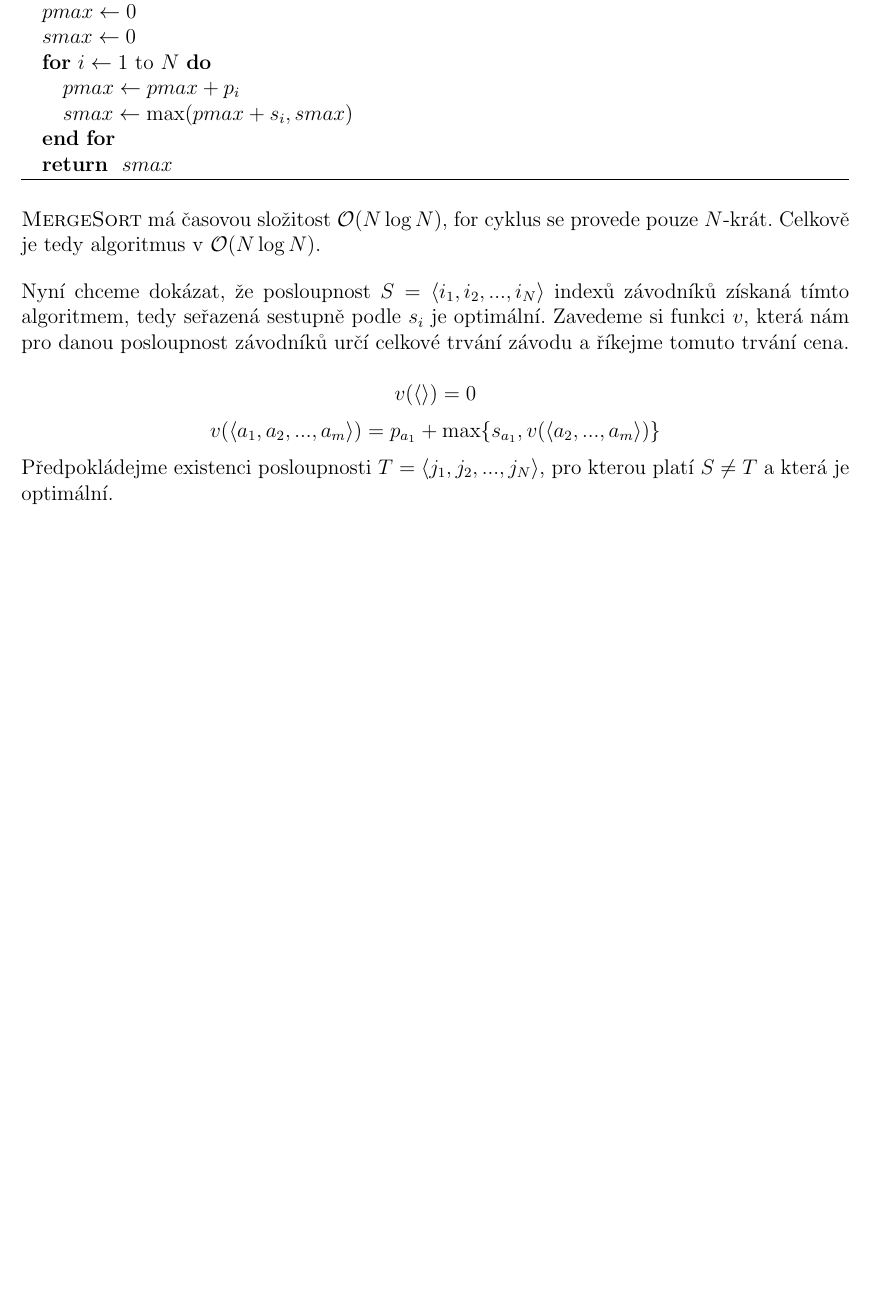
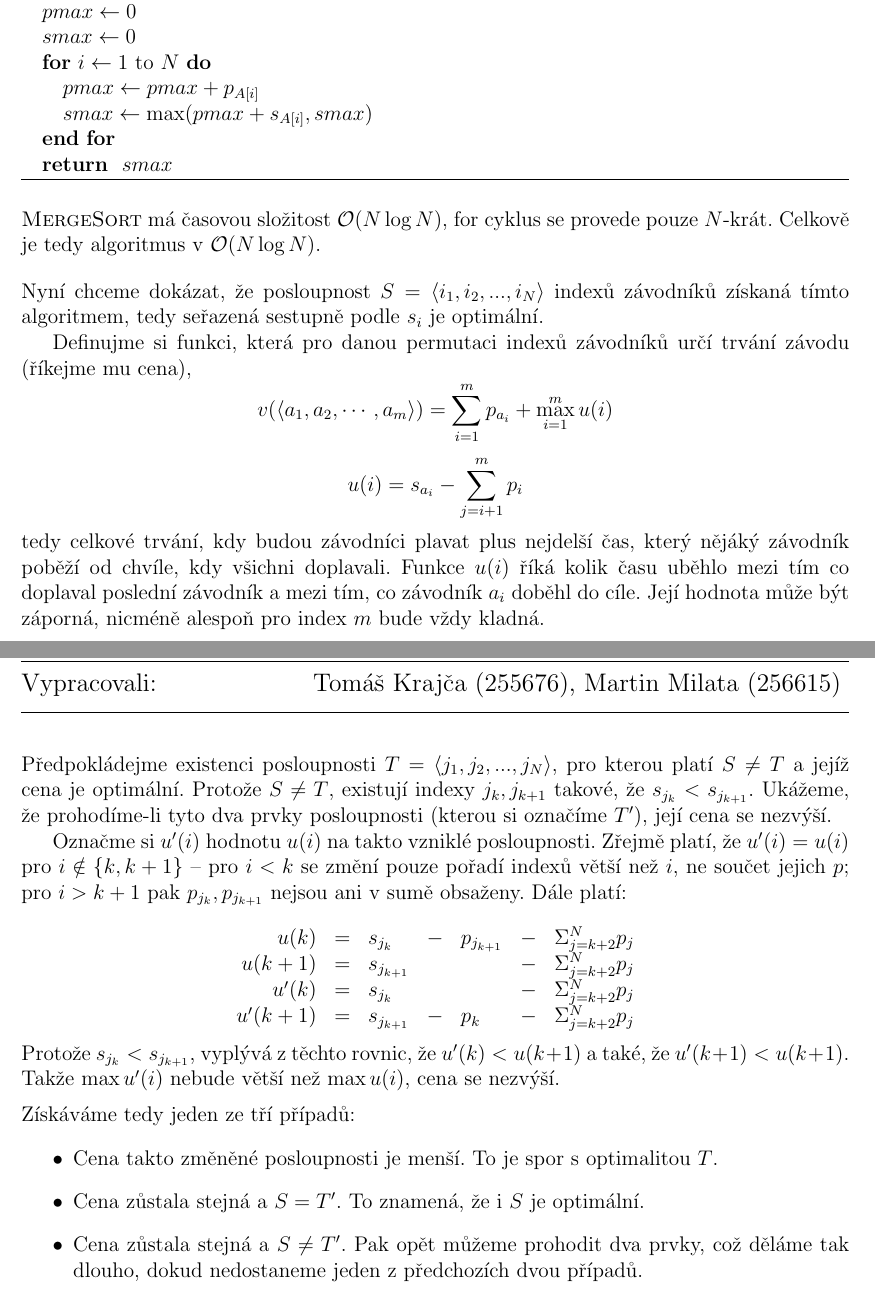
Before and after one commit to mmilata/misc, a LaTeX document (ib108/sada2.tex): part of page 2 of 5 before the commit and two parts of pages 2 and 3 of 6 after it, the two joined at a grey line, cut so that both start at the same text, the shorter picture padded with empty space. Compiled offline with pdfLaTeX.

Commit message:
Snad uz funkcni dukaz k druhemu prikladu.

```diff
--- a/ib108/sada2.tex
+++ b/ib108/sada2.tex
@@ -73,8 +77,8 @@ může vypadat následovně.
 \STATE $pmax \la 0$
 \STATE $smax \la 0$
 \FOR{$i \la 1 $ to $N$}
-\STATE $pmax \la pmax + p_i$
-\STATE $smax \la \max(pmax+s_i,smax)$
+\STATE $pmax \la pmax + p_{A[i]}$
+\STATE $smax \la \max(pmax+s_{A[i]},smax)$
 \ENDFOR
 \RETURN $smax$
 \end{algorithmic}
@@ -86,24 +90,65 @@ Celkově je tedy algoritmus v $\O(N\log N)$.
 
 \bigskip
 
-%\noindent
-%Definujme si funkci, která pro danou permutaci indexů závodníků určí trvání závodu (říkejme mu cena),
-%$$ v(a_1,a_2,\cdots,a_m) = \sum_{i=1}^N p_{a_i} + \max_{i=1}^N \left(s_{a_i} - \Sigma_{j=i}^N p_{a_j}\right)$$
-%tedy celkové trvání, kdy budou závodníci plavat plus nejdelší čas, který nějáký závodník poběží od
-%chvíle, kdy všichni doplavali.
-
 \noindent
 Nyní chceme dokázat, že posloupnost $S = \langle i_1,i_2,...,i_N \rangle$ indexů závodníků získaná tímto
-algoritmem, tedy seřazená sestupně podle $s_i$ je optimální. Zavedeme si funkci $v$, která nám pro
-danou posloupnost závodníků určí celkové trvání závodu a říkejme tomuto trvání cena.
+algoritmem, tedy seřazená sestupně podle $s_i$ je optimální.
 
-$$ v(\langle \rangle) = 0 $$
-$$ v(\langle a_1,a_2,...,a_m \rangle) = p_{a_1} + \max \{s_{a_1}, v(\langle a_2,...,a_m \rangle)\} $$
+Definujme si funkci, která pro danou permutaci indexů závodníků určí trvání závodu (říkejme mu cena),
+%$$ v(a_1,a_2,\cdots,a_m) = \sum_{i=1}^N p_{a_i} + \max_{i=1}^N \left(s_{a_i} - \Sigma_{j=i}^N p_{a_j}\right)$$
+$$ v(\langle a_1,a_2,\cdots,a_m \rangle) = \sum_{i=1}^m p_{a_i} + \max_{i=1}^m u(i)$$
+$$ u(i) = s_{a_i} - \sum_{j=i+1}^m p_i$$
+tedy celkové trvání, kdy budou závodníci plavat plus nejdelší čas, který nějáký závodník poběží od
+chvíle, kdy všichni doplavali. Funkce $u(i)$ říká kolik času uběhlo mezi tím co doplaval poslední
+závodník a mezi tím, co závodník $a_i$ doběhl do cíle. Její hodnota může být záporná, nicméně
+alespoň pro index $m$ bude vždy kladná.
+
+\clearpage
+\zadani{2}{2}
 
 \noindent
 Předpokládejme existenci posloupnosti $T = \langle j_1,j_2,...,j_N \rangle$, pro kterou platí $S
-\neq T$ a která je optimální. %Podle definice $v$ existuje $k$ takové, že
-%$$ v(T) = p_{j_1} + p_{j_2} + ... + p_{j_k} + s_{j_k}. $$
+\neq T$ a jejíž cena je optimální. Protože $S \neq T$, existují indexy $j_k, j_{k+1}$ takové, že
+$s_{j_k} < s_{j_{k+1}}$. Ukážeme, že prohodíme-li tyto dva prvky posloupnosti (kterou si označíme
+$T'$), její cena se nezvýší.
+
+Označme si $u'(i)$ hodnotu $u(i)$ na takto vzniklé posloupnosti. Zřejmě platí, že $u'(i) = u(i)$ pro
+$i \notin \{k, k+1\}$ -- pro $i < k$ se změní pouze pořadí indexů větší než $i$, ne součet jejich
+$p$; pro $i > k+1$ pak $p_{j_k}, p_{j_{k+1}}$ nejsou ani v sumě obsaženy. Dále platí:
+
+$$
+\begin{array}{rclclcl}
+u(k)    & = & s_{j_k}     & - & p_{j_{k+1}} & - & \Sigma_{j=k+2}^N p_j \\
+u(k+1)  & = & s_{j_{k+1}} &     &               & - & \Sigma_{j=k+2}^N p_j \\
+u'(k)   & = & s_{j_k}     &     &               & - & \Sigma_{j=k+2}^N p_j \\
+u'(k+1) & = & s_{j_{k+1}} & - & p_k         & - & \Sigma_{j=k+2}^N p_j \\
+\end{array}
+$$
+
+\noindent
+Protože $s_{j_k} < s_{j_{k+1}}$, vyplývá z těchto rovnic, že $u'(k) < u(k+1)$ a také, že $u'(k+1) <
+u(k+1)$. Takže $\max u'(i)$ nebude větší než $\max u(i)$, cena se nezvýší.
+
+\medskip
+\noindent
+Získáváme tedy jeden ze tří případů:
+\begin{itemize}
+\item Cena takto změněné posloupnosti je menší. To je spor s optimalitou $T$.
+\item Cena zůstala stejná a $S = T'$. To znamená, že i $S$ je optimální.
+\item Cena zůstala stejná a $S \neq T'$. Pak opět můžeme prohodit dva prvky, což děláme tak dlouho,
+      dokud nedostaneme jeden z předchozích dvou případů.
+\end{itemize}
+
+%Zavedeme si funkci $v$, která nám pro
+%danou posloupnost závodníků určí celkové trvání závodu a říkejme tomuto trvání cena.
+%
+%$$ v(\langle \rangle) = 0 $$
+%$$ v(\langle a_1,a_2,...,a_m \rangle) = p_{a_1} + \max \{s_{a_1}, v(\langle a_2,...,a_m \rangle)\} $$
+%
+%\noindent
+%Předpokládejme existenci posloupnosti $T = \langle j_1,j_2,...,j_N \rangle$, pro kterou platí $S
+%\neq T$ a která je optimální. %Podle definice $v$ existuje $k$ takové, že
+%%$$ v(T) = p_{j_1} + p_{j_2} + ... + p_{j_k} + s_{j_k}. $$
 
 
 \clearpage
```
Also changed, not shown: ib108/sada2.tex (4 more changed lines).
